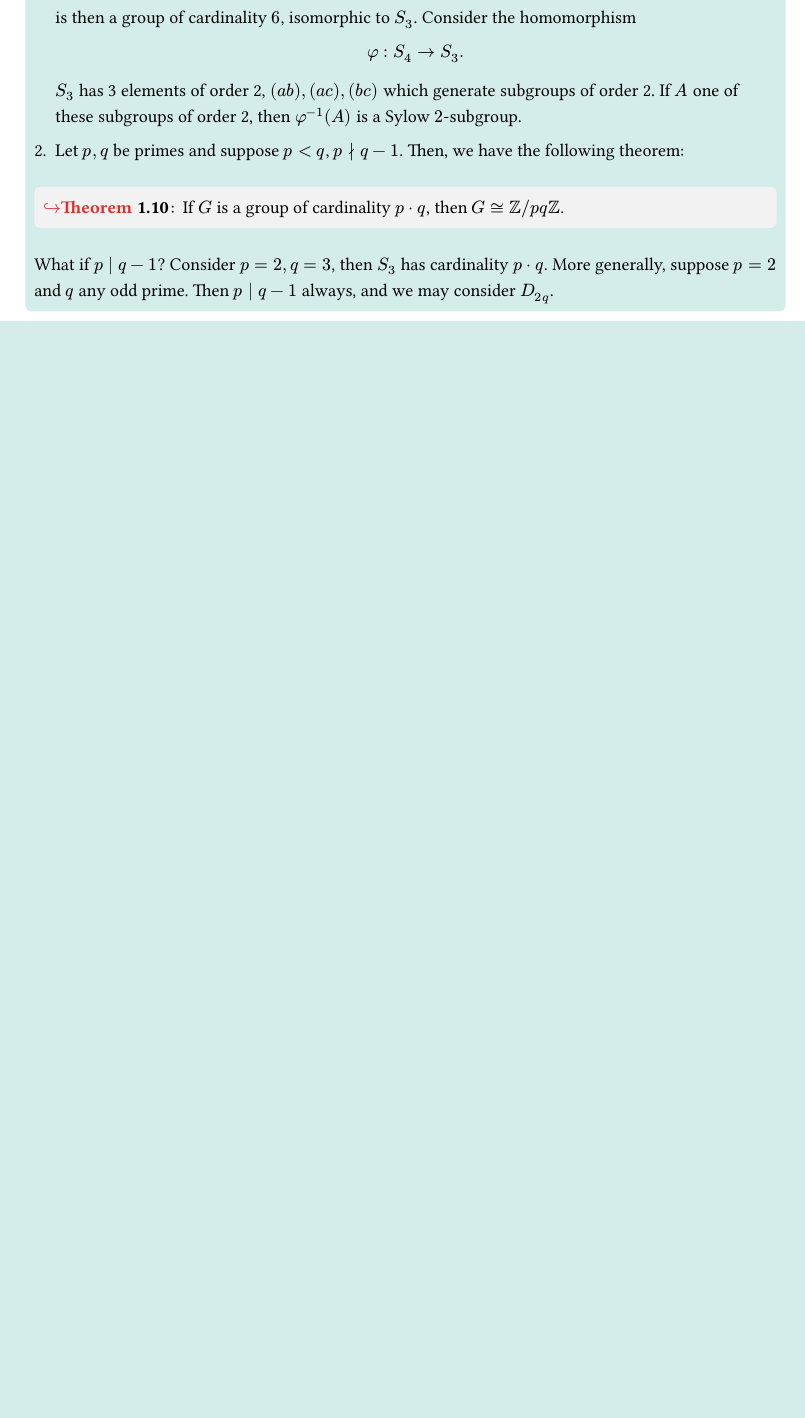
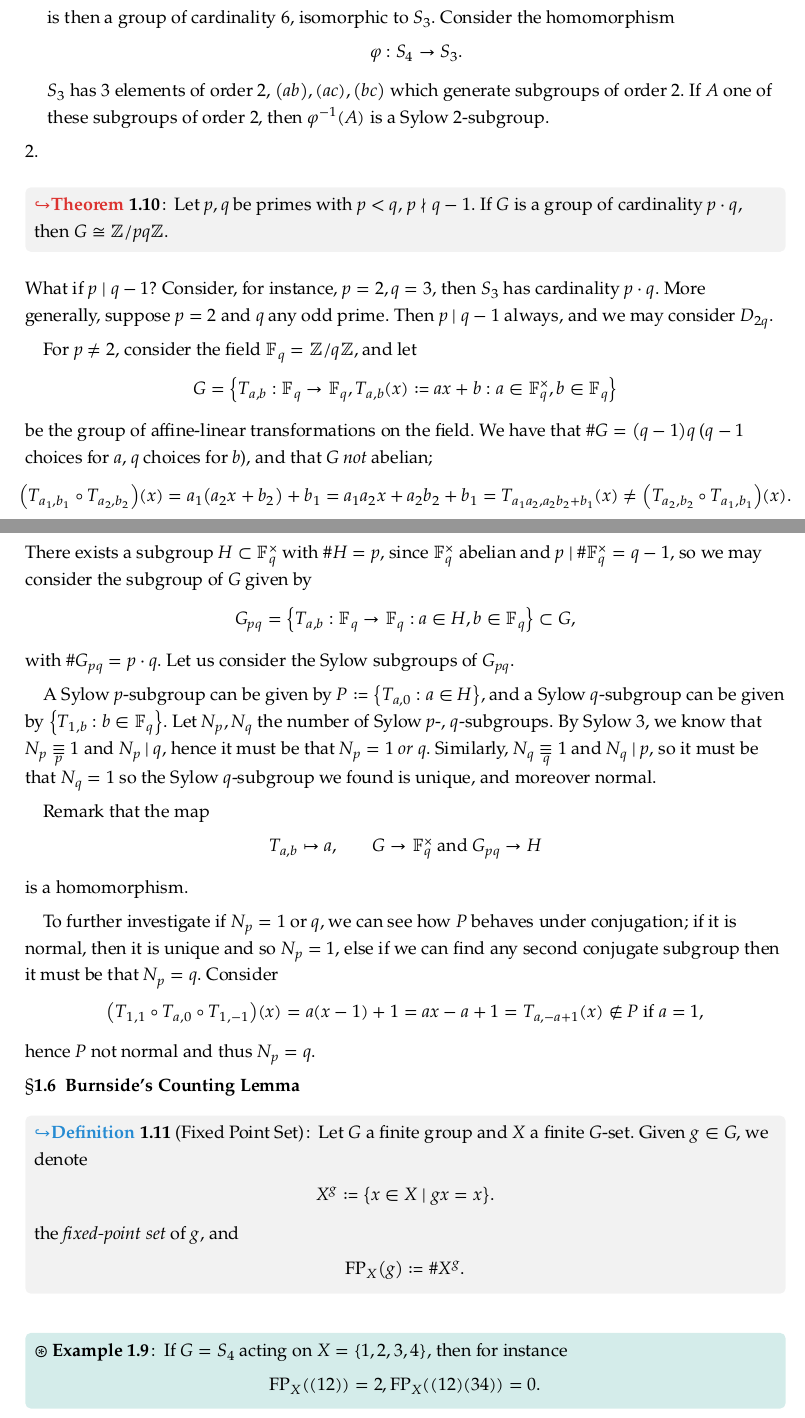
Before and after one commit to louismeunier/notes, a Typst document (Algebra 3/algebra3.typ): part of page 16 of 16 before the commit and two parts of pages 16 and 17 of 18 after it, the two joined at a grey line, cut so that both start at the same text, the shorter picture padded with empty space. The pictures show the PDF file Algebra 3/algebra3.pdf that the author committed with the source.

Commit message:
a little algebra

```diff
--- a/Algebra 3/algebra3.typ
+++ b/Algebra 3/algebra3.typ
@@ -479,6 +479,5 @@ $ is then a group of cardinality $6$, isomorphic to $S_3$. Consider the homomorp
 phi : S_4 -> S_3.
 $ $S_3$ has 3 elements of order 2, $(a b), (a c), (b c)$ which generate subgroups of order 2. If $A$ one of these subgroups of order 2, then $phi^(-1) (A)$ is a Sylow $2$-subgroup.
 
-2. Let $p, q$ be primes and suppose $p < q$, $p divides.not q-1$. Then, we have the following theorem:
+2.
 #theorem[
-  If $G$ is a group of cardinality $p dot q$, then $G tilde.equiv ZZ\/p q ZZ$.
@@ -487 +490,49 @@ What if $p divides q - 1$? Consider $p = 2, q = 3$, then $S_3$ has cardinality $
+$ be the group of affine-linear transformations on the field. We have that $hash G = (q - 1) q$ ($q - 1$ choices for $a$, $q$ choices for $b$), and that $G$ _not_ abelian; $
+(T_(a_1, b_1) compose T_(a_2, b_2))(x) = a_1 (a_2 x + b_2) + b_1 = a_1 a_2 x + a_2 b_2 + b_1 = T_(a_1 a_2, a_2 b_2 + b_1)(x) eq.not (T_(a_2, b_2) compose T_(a_1, b_1)) (x).
+$ There exists a subgroup $H subset FF_q^times$ with $hash H = p$, since $FF_q^times$ abelian and $p | hash FF_q^times = q - 1$, so we may consider the subgroup of $G$ given by $
+G_(p q) = {T_(a, b) : FF_q -> FF_q : a in H, b in FF_q} subset G,
+$ with $hash G_(p q) = p dot q$. Let us consider the Sylow subgroups of $G_(p q)$.
+
+A Sylow $p$-subgroup can be given by $P:={T_(a, 0) : a in H}$, and a Sylow $q$-subgroup can be given by ${T_(1, b) : b in FF_q}$. Let $N_p, N_q$ the number of Sylow $p$-, $q$-subgroups. By Sylow 3, we know that $N_p equiv_p 1$ and $N_p | q$, hence it must be that $N_p = 1$ _or_ $q$. Similarly, $N_q equiv_q 1$ and $N_q | p$, so it must be that $N_q = 1$ so the Sylow $q$-subgroup we found is unique, and moreover normal.
+
+Remark that the map $
+ T_(a, b) |-> a, wide G -> FF_q^times "and" G_(p q) -> H
+$ is a homomorphism.
+
+To further investigate if $N_p = 1$ or $q$, we can see how $P$ behaves under conjugation; if it is normal, then it is unique and so $N_p = 1$, else if we can find any second conjugate subgroup then it must be that $N_p = q$. Consider $
+(T_(1, 1) compose T_(a, 0) compose T_(1, -1))(x) = a(x - 1) + 1 = a x - a + 1 = T_(a, - a + 1) (x) in.not P "if" a = 1,
+$hence $P$ not normal and thus $N_p = q$.
+
+== Burnside's Counting Lemma
+
+#definition("Fixed Point Set")[
+  Let $G$ a finite group and $X$ a finite $G$-set. Given $g in G$, we denote $
+  X^g := {x in X | g x = x}.
+  $ the _fixed-point set_ of $g$, and $
+  "FP"_X (g) := hash X^g.
+  $
 ]
+
+#example[
+  If $G = S_4$ acting on $X = {1, 2, 3, 4}$, then for instance $
+  "FP"_X ((12)) = 2, "FP"_X ((12)(34)) = 0.
+  $
+]
+
+#proposition[
+$"FP"_X (h g h^(-1)) = "FP"_X (g)$; we say $"FP"_X$ a _class function_ on $G$, being constant on conjugacy classes.
+]
+
+#proof[
+  Define $X^g -> X^(h g h^(-1))$ by $x |-> h x$, noting $h g h^(1) h x = x$ for $x in X^(g)$; this is a bijection.
+]
+
+#theorem("Burnside")[
+  $
+  1/(hash G) sum_(g in G) "FP"_X (g)= hash (X\/G) = hash G-"orbits on" X.
+  $
+]
+
+#proof[
+  Let $Sigma subset.eq G times X$ such that $
+  Sigma = {(g, x) : g x = x}.
@@ -487,0 +555,5 @@ What if $p divides q - 1$? Consider $p = 2, q = 3$, then $S_3$ has cardinality $
+#proof[
+  By Burnside's, $
+  1/(hash G) sum_(g in G) "FP"_X (g) = 1,
+  $ but we have that $"FP"_X (1) = hash X > 1$ since $1$ fixes everything, so there must be at least a $g$ such that $"FP"_X (g) = 0$.
+]
```
Also changed, not shown: Algebra 3/algebra3.pdf, Algebra 3/algebra3.typ (24 more changed lines).
